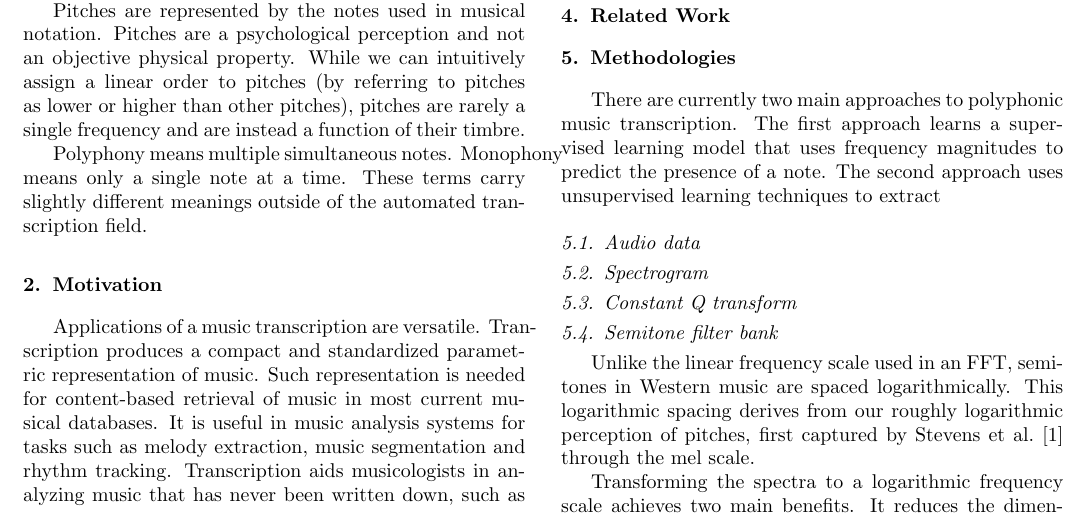
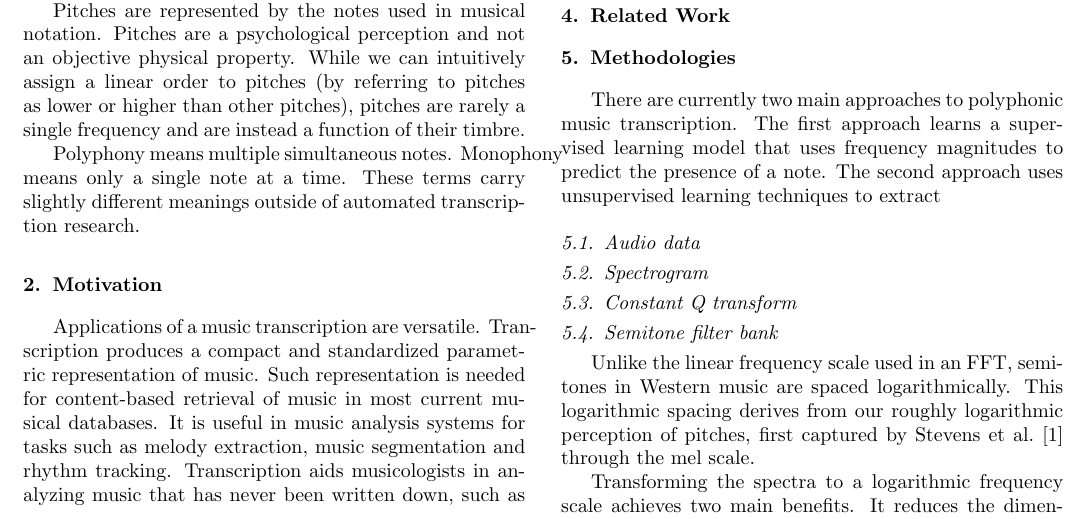
Before and after one commit to nashj/Automatic-Music-Transcription, a LaTeX paper (paper/paper.tex): part of page 1 of 3, cut so that both start at the same text. Compiled offline with pdfLaTeX.

```diff
--- a/paper/paper.tex
+++ b/paper/paper.tex
@@ -64,7 +81,7 @@
 
 Pitches are represented by the notes used in musical notation. Pitches are a psychological perception and not an objective physical property. While we can intuitively assign a linear order to pitches (by referring to pitches as lower or higher than other pitches), pitches are rarely a single frequency and are instead a function of their timbre.
 
-Polyphony means multiple simultaneous notes. Monophony means only a single note at a time. These terms carry slightly different meanings outside of the automated transcription field.
+Polyphony means multiple simultaneous notes. Monophony means only a single note at a time. These terms carry slightly different meanings outside of automated transcription research.
 
 \section{Motivation}
 % No more than one page
```
Also changed, not shown: paper/paper.tex (17 more changed lines).
